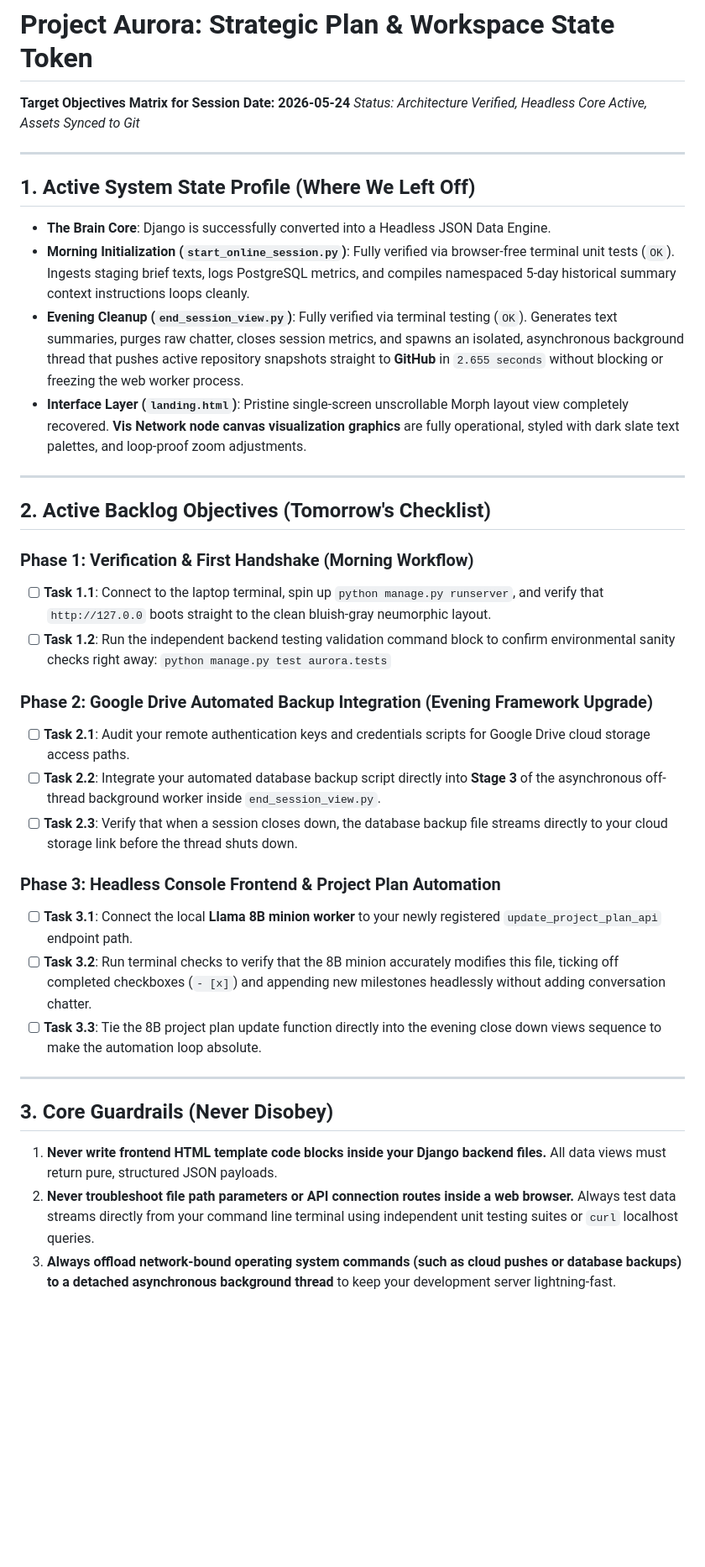
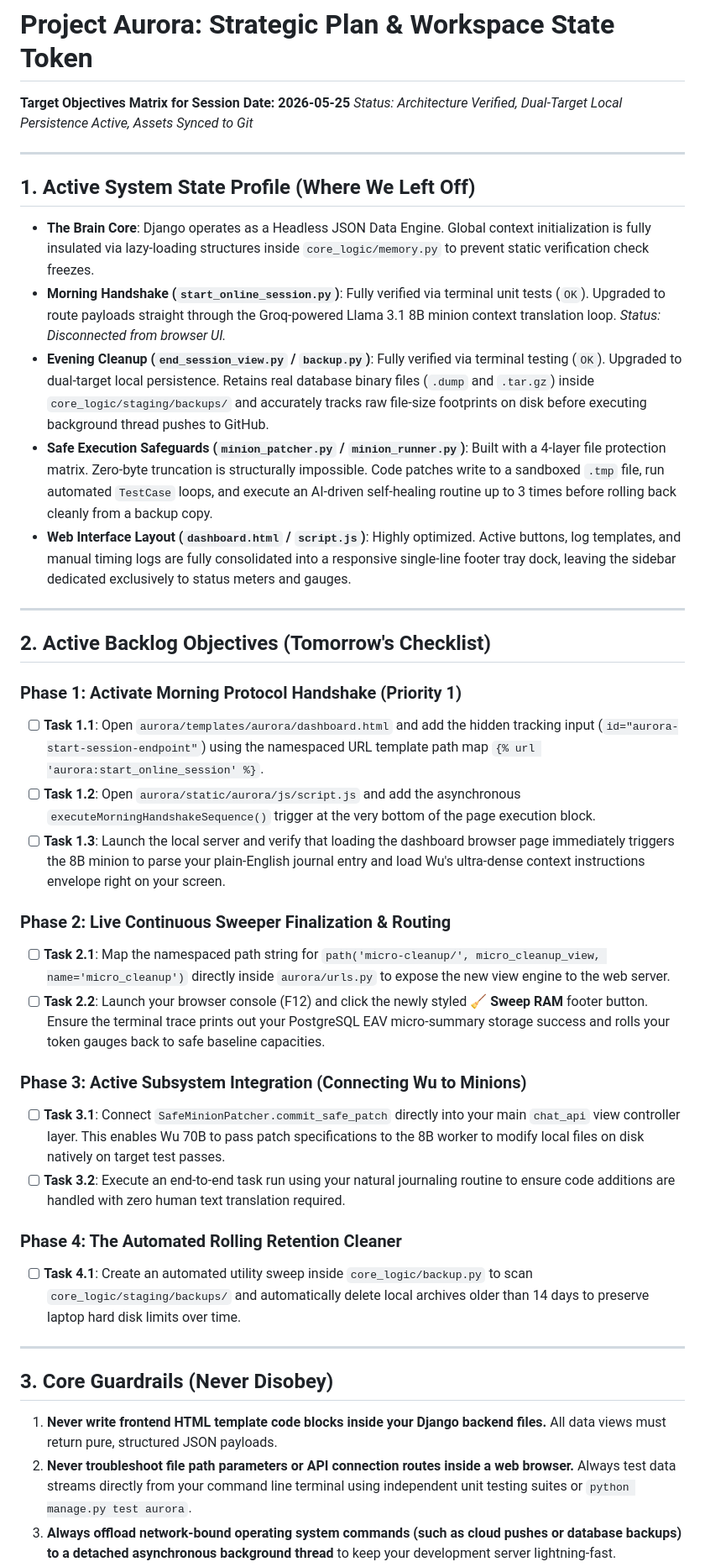
Before and after one commit to wudelta/seattle-recovery, a Markdown page: core_logic/staging/PROJECT_PLAN.md, the part around one of its changes. Shown at 84% size. GitHub-like rendering; blank space fills up the shorter version.

Commit message:
docs(plan): reorganize dashboard elements to footer tray, unify test architecture, and update master project plan targets

```diff
--- a/core_logic/staging/PROJECT_PLAN.md
+++ b/core_logic/staging/PROJECT_PLAN.md
@@ -1,36 +1,39 @@
 # Project Aurora: Strategic Plan & Workspace State Token
-**Target Objectives Matrix for Session Date: 2026-05-24**
-*Status: Architecture Verified, Headless Core Active, Assets Synced to Git*
+**Target Objectives Matrix for Session Date: 2026-05-25**
+*Status: Architecture Verified, Dual-Target Local Persistence Active, Assets Synced to Git*
 
 ---
 
 ## 1. Active System State Profile (Where We Left Off)
-* **The Brain Core**: Django is successfully converted into a Headless JSON Data Engine.
-* **Morning Initialization (`start_online_session.py`)**: Fully verified via browser-free terminal unit tests (`OK`). Ingests staging brief texts, logs PostgreSQL metrics, and compiles namespaced 5-day historical summary context instructions loops cleanly.
-* **Evening Cleanup (`end_session_view.py`)**: Fully verified via terminal testing (`OK`). Generates text summaries, purges raw chatter, closes session metrics, and spawns an isolated, asynchronous background thread that pushes active repository snapshots straight to **GitHub** in `2.655 seconds` without blocking or freezing the web worker process.
-* **Interface Layer (`landing.html`)**: Pristine single-screen unscrollable Morph layout view completely recovered. **Vis Network node canvas visualization graphics** are fully operational, styled with dark slate text palettes, and loop-proof zoom adjustments.
+*   **The Brain Core**: Django operates as a Headless JSON Data Engine. Global context initialization is fully insulated via lazy-loading structures inside `core_logic/memory.py` to prevent static verification check freezes.
+*   **Morning Handshake (`start_online_session.py`)**: Fully verified via terminal unit tests (`OK`). Upgraded to route payloads straight through the Groq-powered Llama 3.1 8B minion context translation loop. *Status: Disconnected from browser UI.*
+*   **Evening Cleanup (`end_session_view.py` / `backup.py`)**: Fully verified via terminal testing (`OK`). Upgraded to dual-target local persistence. Retains real database binary files (`.dump` and `.tar.gz`) inside `core_logic/staging/backups/` and accurately tracks raw file-size footprints on disk before executing background thread pushes to GitHub.
+*   **Safe Execution Safeguards (`minion_patcher.py` / `minion_runner.py`)**: Built with a 4-layer file protection matrix. Zero-byte truncation is structurally impossible. Code patches write to a sandboxed `.tmp` file, run automated `TestCase` loops, and execute an AI-driven self-healing routine up to 3 times before rolling back cleanly from a backup copy.
+*   **Web Interface Layout (`dashboard.html` / `script.js`)**: Highly optimized. Active buttons, log templates, and manual timing logs are fully consolidated into a responsive single-line footer tray dock, leaving the sidebar dedicated exclusively to status meters and gauges.
 
 ---
 
 ## 2. Active Backlog Objectives (Tomorrow's Checklist)
 
-### Phase 1: Verification & First Handshake (Morning Workflow)
-- [ ] **Task 1.1**: Connect to the laptop terminal, spin up `python manage.py runserver`, and verify that `http://127.0.0` boots straight to the clean bluish-gray neumorphic layout.
-- [ ] **Task 1.2**: Run the independent backend testing validation command block to confirm environmental sanity checks right away: `python manage.py test aurora.tests`
+### Phase 1: Activate Morning Protocol Handshake (Priority 1)
+- [ ] **Task 1.1**: Open `aurora/templates/aurora/dashboard.html` and add the hidden tracking input (`id="aurora-start-session-endpoint"`) using the namespaced URL template path map `{% url 'aurora:start_online_session' %}`.
+- [ ] **Task 1.2**: Open `aurora/static/aurora/js/script.js` and add the asynchronous `executeMorningHandshakeSequence()` trigger at the very bottom of the page execution block.
+- [ ] **Task 1.3**: Launch the local server and verify that loading the dashboard browser page immediately triggers the 8B minion to parse your plain-English journal entry and load Wu's ultra-dense context instructions envelope right on your screen.
 
-### Phase 2: Google Drive Automated Backup Integration (Evening Framework Upgrade)
-- [ ] **Task 2.1**: Audit your remote authentication keys and credentials scripts for Google Drive cloud storage access paths.
-- [ ] **Task 2.2**: Integrate your automated database backup script directly into **Stage 3** of the asynchronous off-thread background worker inside `end_session_view.py`.
-- [ ] **Task 2.3**: Verify that when a session closes down, the database backup file streams directly to your cloud storage link before the thread shuts down.
+### Phase 2: Live Continuous Sweeper Finalization & Routing
+- [ ] **Task 2.1**: Map the namespaced path string for `path('micro-cleanup/', micro_cleanup_view, name='micro_cleanup')` directly inside `aurora/urls.py` to expose the new view engine to the web server.
+- [ ] **Task 2.2**: Launch your browser console (F12) and click the newly styled **🧹 Sweep RAM** footer button. Ensure the terminal trace prints out your PostgreSQL EAV micro-summary storage success and rolls your token gauges back to safe baseline capacities.
 
-### Phase 3: Headless Console Frontend & Project Plan Automation
-- [ ] **Task 3.1**: Connect the local **Llama 8B minion worker** to your newly registered `update_project_plan_api` endpoint path.
-- [ ] **Task 3.2**: Run terminal checks to verify that the 8B minion accurately modifies this file, ticking off completed checkboxes (`- [x]`) and appending new milestones headlessly without adding conversation chatter.
-- [ ] **Task 3.3**: Tie the 8B project plan update function directly into the evening close down views sequence to make the automation loop absolute.
+### Phase 3: Active Subsystem Integration (Connecting Wu to Minions)
+- [ ] **Task 3.1**: Connect `SafeMinionPatcher.commit_safe_patch` directly into your main `chat_api` view controller layer. This enables Wu 70B to pass patch specifications to the 8B worker to modify local files on disk natively on target test passes.
+- [ ] **Task 3.2**: Execute an end-to-end task run using your natural journaling routine to ensure code additions are handled with zero human text translation required.
+
+### Phase 4: The Automated Rolling Retention Cleaner
+- [ ] **Task 4.1**: Create an automated utility sweep inside `core_logic/backup.py` to scan `core_logic/staging/backups/` and automatically delete local archives older than 14 days to preserve laptop hard disk limits over time.
 
 ---
 
 ## 3. Core Guardrails (Never Disobey)
 1. **Never write frontend HTML template code blocks inside your Django backend files.** All data views must return pure, structured JSON payloads.
-2. **Never troubleshoot file path parameters or API connection routes inside a web browser.** Always test data streams directly from your command line terminal using independent unit testing suites or `curl` localhost queries.
+2. **Never troubleshoot file path parameters or API connection routes inside a web browser.** Always test data streams directly from your command line terminal using independent unit testing suites or `python manage.py test aurora`.
 3. **Always offload network-bound operating system commands (such as cloud pushes or database backups) to a detached asynchronous background thread** to keep your development server lightning-fast.
```
Also changed, not shown: other parts of core_logic/staging/PROJECT_PLAN.md (+1 -0 lines).
